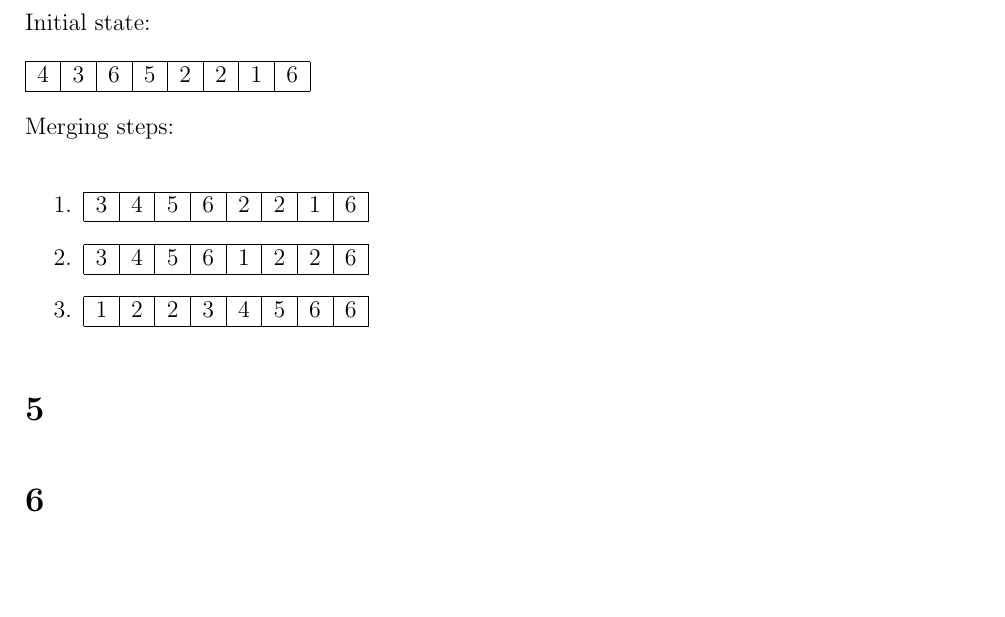
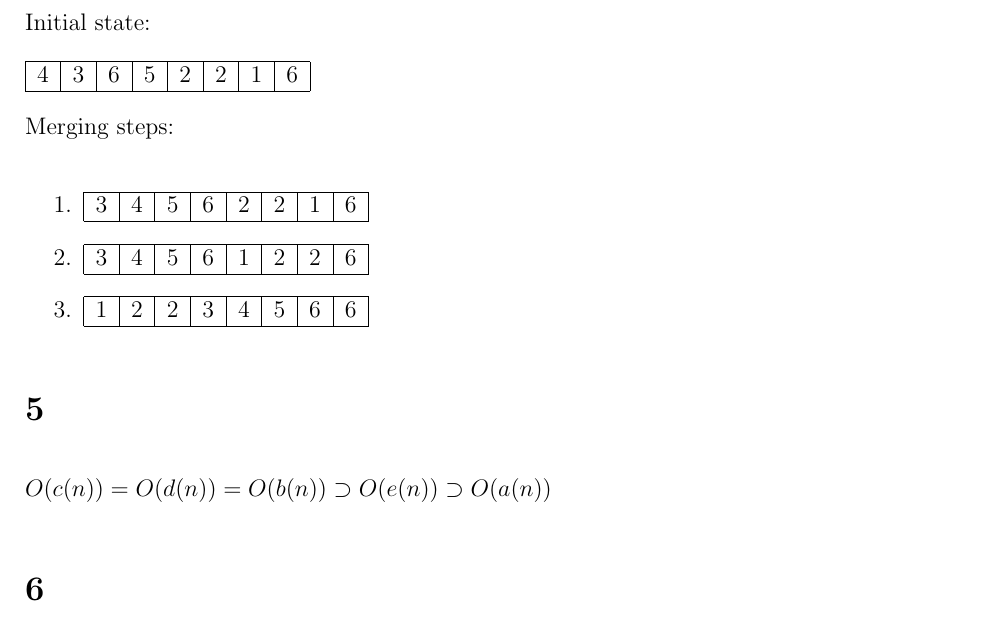
Before and after one commit to deKronkelers/NWI-IBC027_assignment11, a LaTeX problem sheet (answers/assignment11_s4549775.tex): part of page 2 of 2, cut so that both start at the same text, the shorter picture padded with empty space. Compiled offline with pdfLaTeX.

Commit message:
Answer question 5.

```diff
--- a/answers/assignment11_s4549775.tex
+++ b/answers/assignment11_s4549775.tex
@@ -138,6 +138,8 @@ Merging steps:
 
 \section{} %5
 
+$O(c(n)) = O(d(n)) = O(b(n)) \supset O(e(n)) \supset O(a(n))$
+
 \section{} %6
 
 \begin{tabular}{|c|c|c|c|c|c|c|c|}
```
